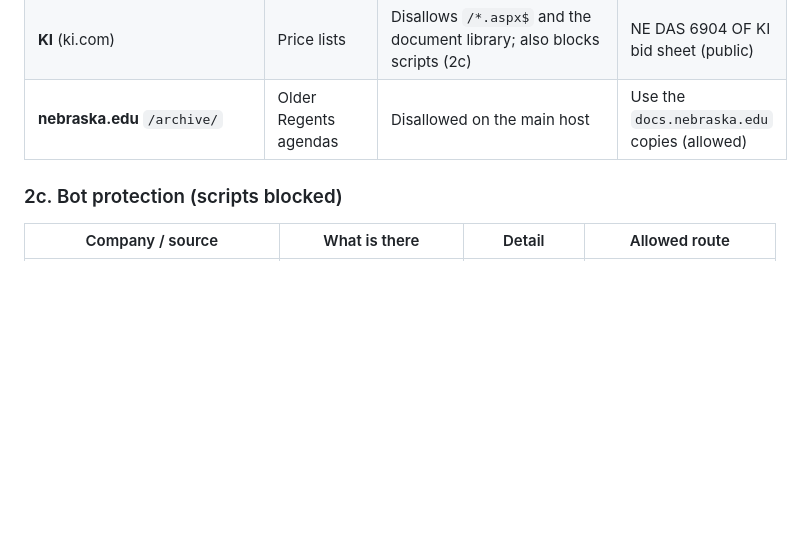
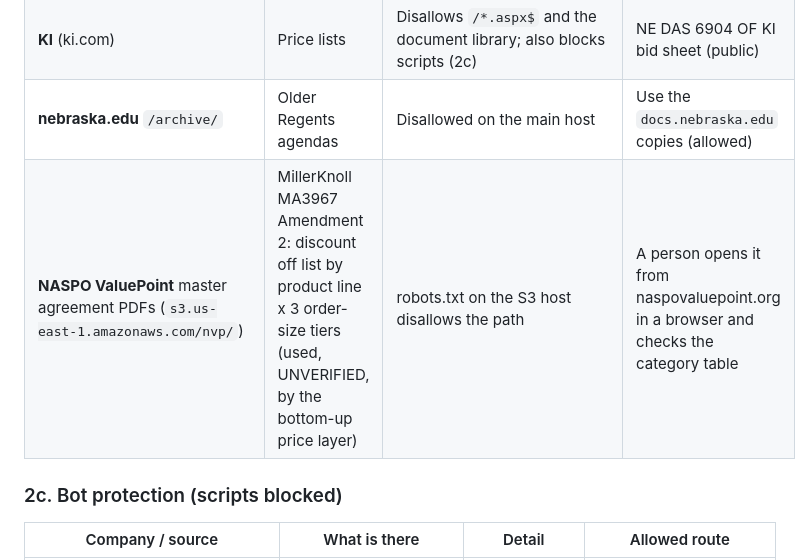
Before and after one commit to mohanendrasidda/aoi-budget-tool, a Markdown page: docs/public-data-register.md, the part around the change. GitHub-like rendering; blank space fills up the shorter version.

Commit message:
docs: NASPO agreement PDF is robots-blocked; needs a manual check [public-safe]
Co-Authored-By: Claude Opus 5.5 <noreply@anthropic.com>

```diff
--- a/docs/public-data-register.md
+++ b/docs/public-data-register.md
@@ -56,6 +56,7 @@ the reason.
 | **GSA eLibrary** (Steelcase, Haworth, HNI/Allsteel, Kimball, Teknion, Global, OFS, KI GSA price lists) | Federal price lists and discounts, SIN 33721 | `/ElibMain/` disallowed. The `gsaadvantage.gov/ref_text/` PDFs are allowed but none were opened | Browse eLibrary by hand, then fetch the ref_text PDF |
 | **KI** (ki.com) | Price lists | Disallows `/*.aspx$` and the document library; also blocks scripts (2c) | NE DAS 6904 OF KI bid sheet (public) |
 | **nebraska.edu** `/archive/` | Older Regents agendas | Disallowed on the main host | Use the `docs.nebraska.edu` copies (allowed) |
+| **NASPO ValuePoint** master agreement PDFs (`s3.us-east-1.amazonaws.com/nvp/`) | MillerKnoll MA3967 Amendment 2: discount off list by product line x 3 order-size tiers (used, UNVERIFIED, by the bottom-up price layer) | robots.txt on the S3 host disallows the path | A person opens it from naspovaluepoint.org in a browser and checks the category table |
 
 ### 2c. Bot protection (scripts blocked)
 
```
